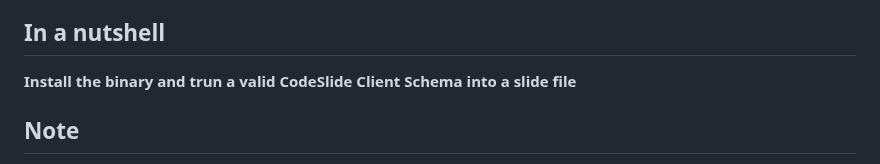
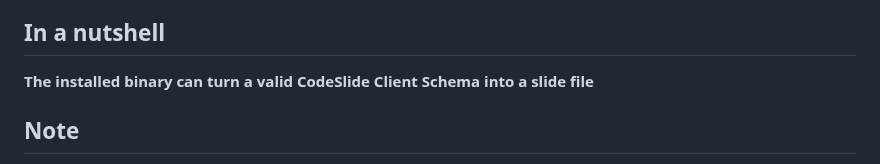
Before and after one commit to AsherJingkongChen/codeslide, a Markdown page: doc/MANUAL.md, the part around the change. GitHub-like rendering.

Commit message:
[TRIVIAL]

```diff
--- a/doc/MANUAL.md
+++ b/doc/MANUAL.md
@@ -23,7 +23,7 @@
    - For Mobile viewers, double tap to navigate.
 
 ## In a nutshell
-**Install the binary and trun a valid CodeSlide Client Schema into a slide file**
+**The installed binary can turn a valid CodeSlide Client Schema into a slide file**
 
 ## Note
 - For `NPM` installation, `Cargo` (Rust toolchain) will be installed
```
